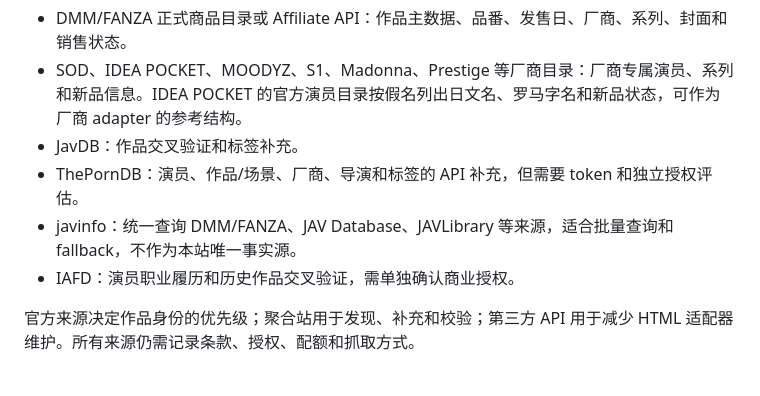
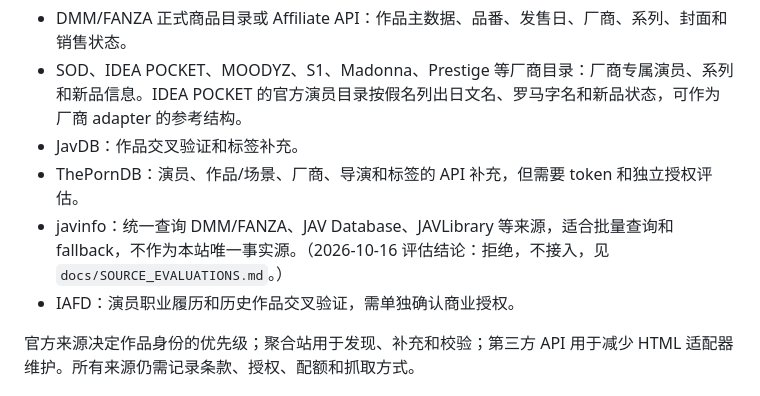
Before and after one commit to pick-com/avxxx, a Markdown page: docs/FINAL_DATA_DESIGN.md, the part around the change. GitHub-like rendering.

```diff
--- a/docs/FINAL_DATA_DESIGN.md
+++ b/docs/FINAL_DATA_DESIGN.md
@@ -519,7 +519,7 @@ GET /api/series
 - SOD、IDEA POCKET、MOODYZ、S1、Madonna、Prestige 等厂商目录：厂商专属演员、系列和新品信息。IDEA POCKET 的官方演员目录按假名列出日文名、罗马字名和新品状态，可作为厂商 adapter 的参考结构。
 - JavDB：作品交叉验证和标签补充。
 - ThePornDB：演员、作品/场景、厂商、导演和标签的 API 补充，但需要 token 和独立授权评估。
-- javinfo：统一查询 DMM/FANZA、JAV Database、JAVLibrary 等来源，适合批量查询和 fallback，不作为本站唯一事实源。
+- javinfo：统一查询 DMM/FANZA、JAV Database、JAVLibrary 等来源，适合批量查询和 fallback，不作为本站唯一事实源。（2026-10-16 评估结论：拒绝，不接入，见 `docs/SOURCE_EVALUATIONS.md`。）
 - IAFD：演员职业履历和历史作品交叉验证，需单独确认商业授权。
 
 官方来源决定作品身份的优先级；聚合站用于发现、补充和校验；第三方 API 用于减少 HTML 适配器维护。所有来源仍需记录条款、授权、配额和抓取方式。
```
Also changed, not shown: docs/ROADMAP_STATUS.md (+6 -6 lines), docs/SOURCE_EVALUATIONS.md (added, +76 -0 lines).
